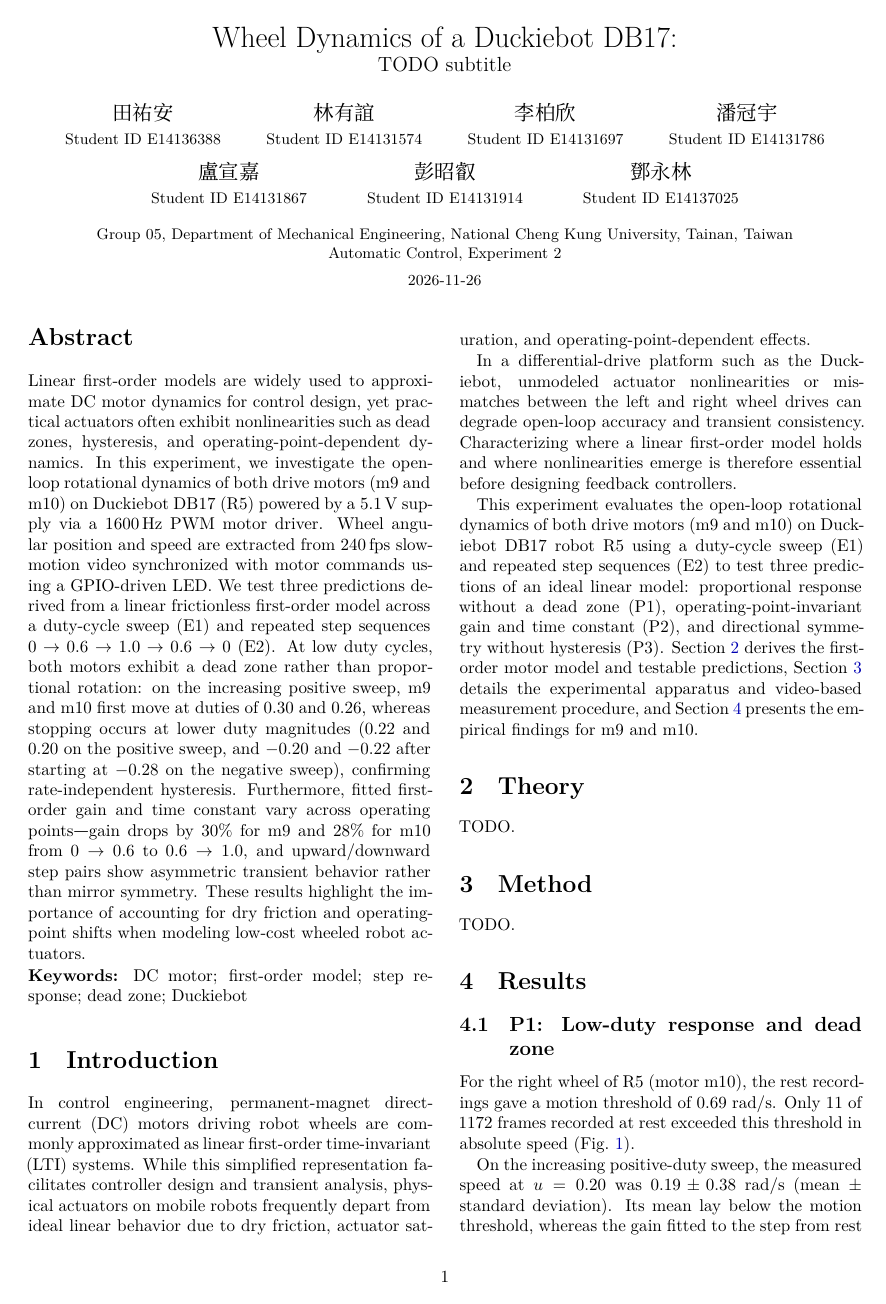
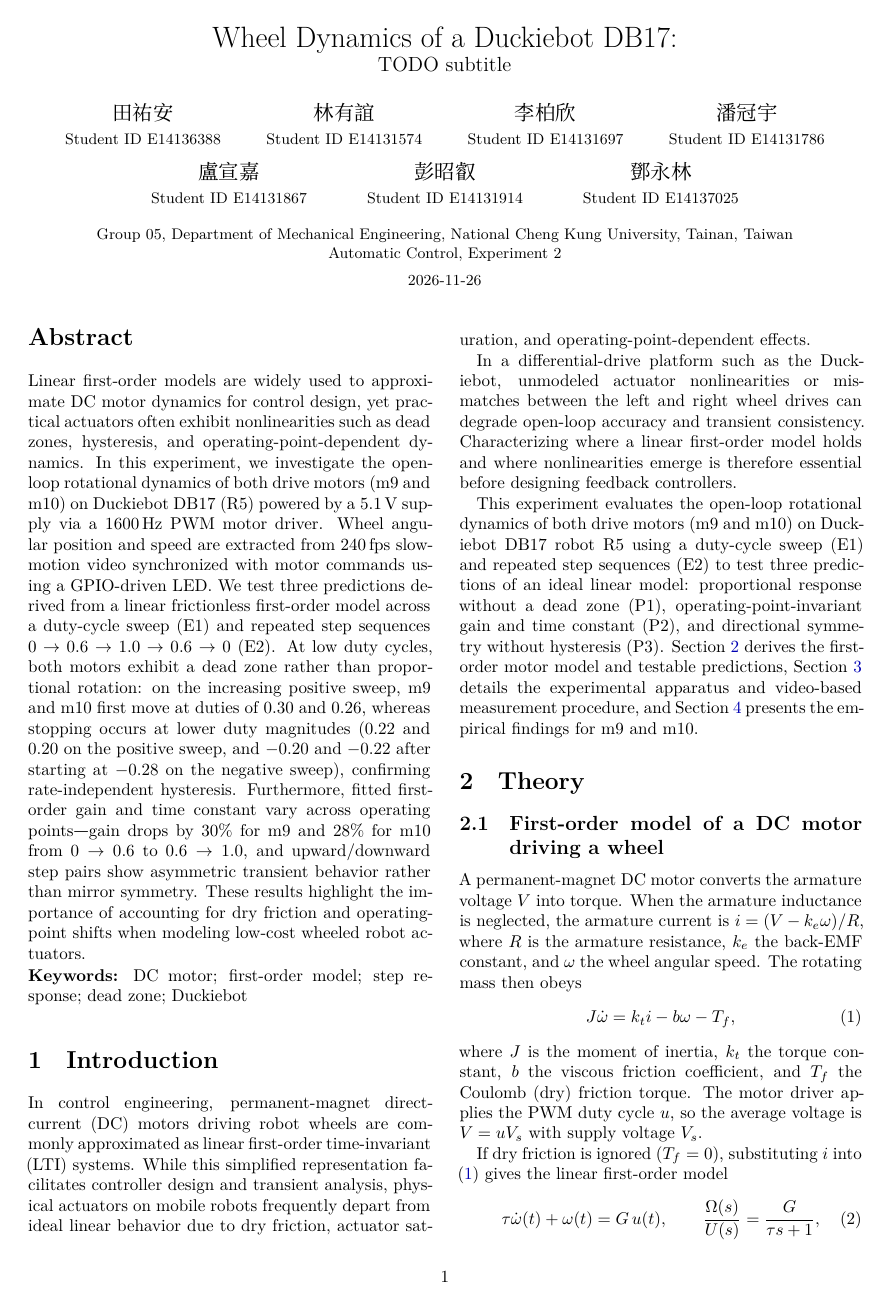
Before and after one commit to ANDYTIEN1/course-automatic-control-experiment-duckiebot, a LaTeX paper (doc/report_Tien2026_WheelDynamics_Group05/main.tex, which reads doc/report_Tien2026_WheelDynamics_Group05/sections/theory.tex): page 1 of 4 before the commit and page 1 of 5 after it. Compiled offline with XeLaTeX.

Commit message:
Theory
Expanded the theory section with detailed explanations of the first-order model of a DC motor, step response, predictions, and expected deviations due to dry friction.

```diff
--- a/doc/report_Tien2026_WheelDynamics_Group05/sections/theory.tex
+++ b/doc/report_Tien2026_WheelDynamics_Group05/sections/theory.tex
@@ -1,5 +1,21 @@
-% The motor equations, the first-order model, and its predictions, with references. Number every equation and define every symbol after it.
 \section{Theory}
 \label{sec:theory}
 
-TODO.
+% DRAFT for Group 05. Lines marked [CHECK] must be compared with the
+% lecture slides (doc/lecture_Nordling2026_Exp2/) and the example report.
+
+\subsection{First-order model of a DC motor driving a wheel}
+A permanent-magnet DC motor converts the armature voltage $V$ into torque. When the armature inductance is neglected, the armature current is $i=(V-k_e\omega)/R$, where $R$ is the armature resistance, $k_e$ the back-EMF constant, and $\omega$ the wheel angular speed. The rotating mass then obeys
+\begin{equation}
+J\dot{\omega} = k_t i - b\omega - T_f,
+\label{eq:motor}
+\end{equation}
+where $J$ is the moment of inertia, $k_t$ the torque constant, $b$ the viscous friction coefficient, and $T_f$ the Coulomb (dry) friction torque. The motor driver applies the PWM duty cycle $u$, so the average voltage is $V=uV_s$ with supply voltage $V_s$.
+
+If dry friction is ignored ($T_f=0$), substituting $i$ into \eqref{eq:motor} gives the linear first-order model
+\begin{equation}
+\tau\dot{\omega}(t)+\omega(t)=G\,u(t),
+\qquad
+\frac{\Omega(s)}{U(s)}=\frac{G}{\tau s+1},
+\label{eq:firstorder}
+\end{equation}
@@ -5,0 +26,3 @@ TODO.
+\tau=\frac{JR}{bR+k_tk_e}.
+\label{eq:params}
+\end{equation}
```
Also changed, not shown: doc/report_Tien2026_WheelDynamics_Group05/sections/theory.tex (24 more changed lines).
